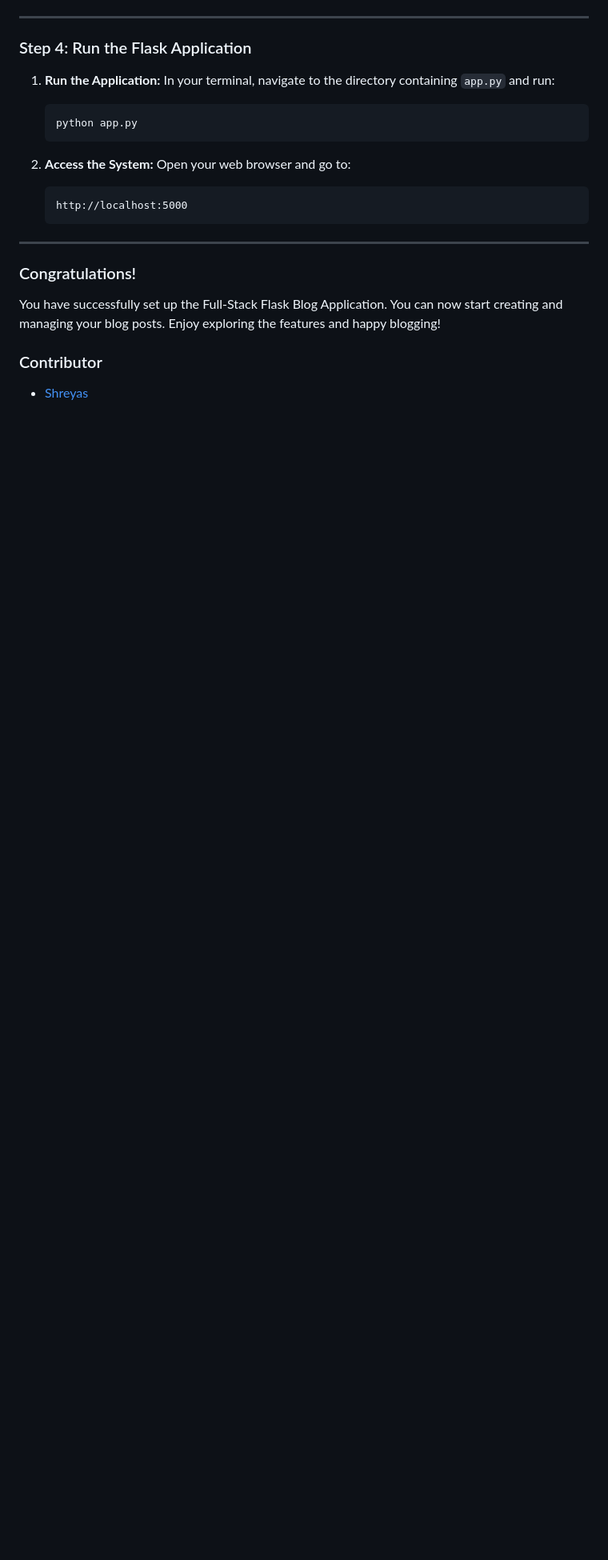
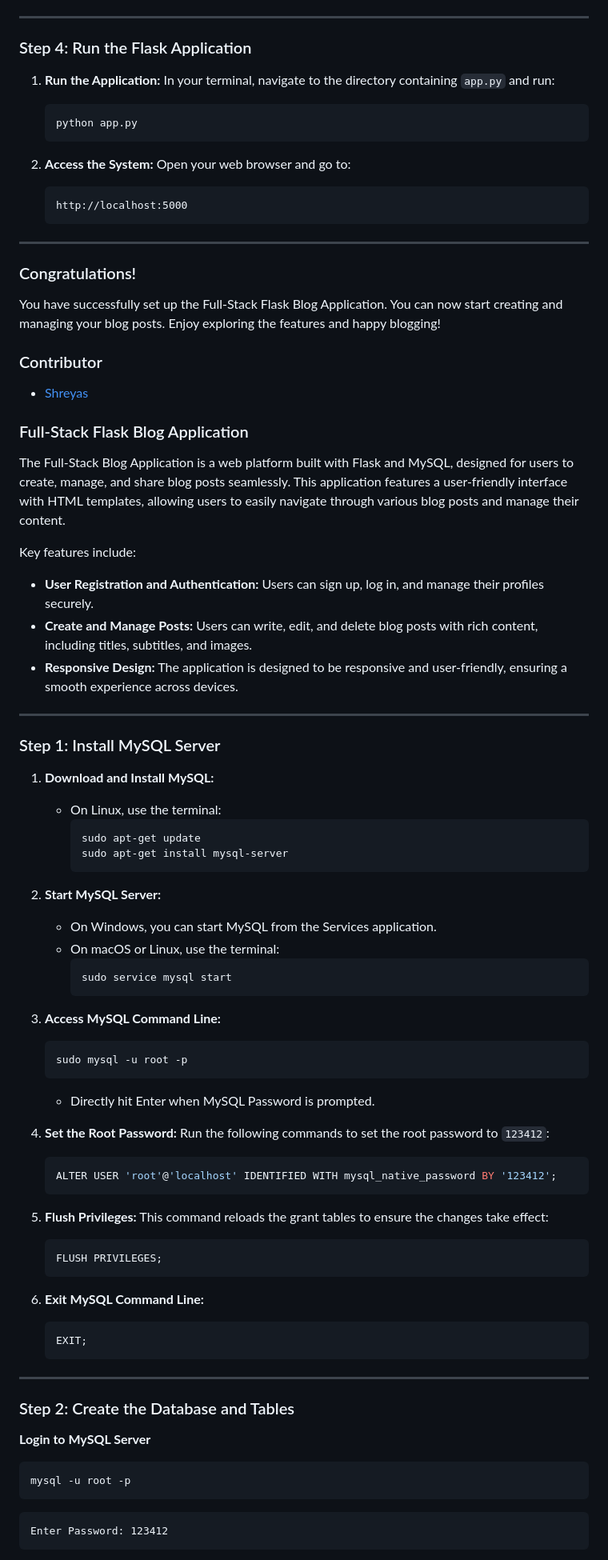
Before and after one commit to shreyas5522/fullStack-Blog, a Markdown page: Readme.md, the part around the change printed below. Shown: that part at 80% size. GitHub-like rendering; blank space fills up the shorter version.

Commit message:
29 Sept 2024: Switch to Dir | Readme

````diff
--- a/Readme.md
+++ b/Readme.md
@@ -137,3 +142,62 @@ You have successfully set up the Full-Stack Flask Blog Application. You can now
 ### Contributor
 
 - [Shreyas](https://github.com/shreyash5522)
+### Full-Stack Flask Blog Application
+
+The Full-Stack Blog Application is a web platform built with Flask and MySQL, designed for users to create, manage, and share blog posts seamlessly. This application features a user-friendly interface with HTML templates, allowing users to easily navigate through various blog posts and manage their content.
+
+Key features include:
+- **User Registration and Authentication:** Users can sign up, log in, and manage their profiles securely.
+- **Create and Manage Posts:** Users can write, edit, and delete blog posts with rich content, including titles, subtitles, and images.
+- **Responsive Design:** The application is designed to be responsive and user-friendly, ensuring a smooth experience across devices.
+
+---
+
+### Step 1: Install MySQL Server
+
+1. **Download and Install MySQL:**
+    - On Linux, use the terminal:
+      ```bash
+      sudo apt-get update
+      sudo apt-get install mysql-server
+      ```
+
+2. **Start MySQL Server:**
+    - On Windows, you can start MySQL from the Services application.
+    - On macOS or Linux, use the terminal:
+      ```bash
+      sudo service mysql start
+      ```
+
+3. **Access MySQL Command Line:**
+    ```bash
+    sudo mysql -u root -p
+    ```
+    - Directly hit Enter when MySQL Password is prompted.
+
+4. **Set the Root Password:**
+    Run the following commands to set the root password to `123412`:
+    ```sql
+    ALTER USER 'root'@'localhost' IDENTIFIED WITH mysql_native_password BY '123412';
+    ```
+
+5. **Flush Privileges:**
+    This command reloads the grant tables to ensure the changes take effect:
+    ```sql
+    FLUSH PRIVILEGES;
+    ```
+
+6. **Exit MySQL Command Line:**
+    ```sql
+    EXIT;
+    ```
+
+---
+
+### Step 2: Create the Database and Tables
+**Login to MySQL Server**
+```sql
+mysql -u root -p
+```
+    Enter Password: 123412
+
````
Also changed, not shown: other parts of Readme.md (+89 -0 lines).
